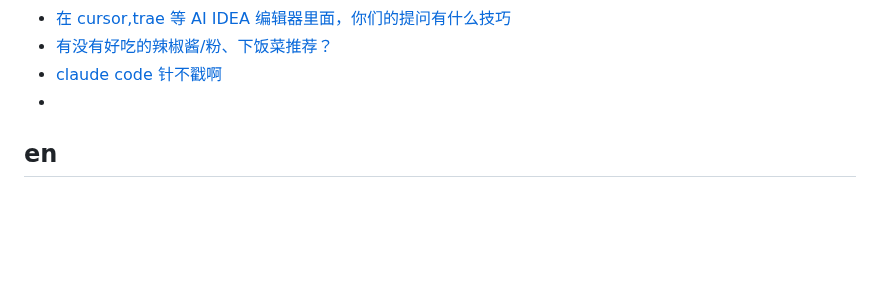
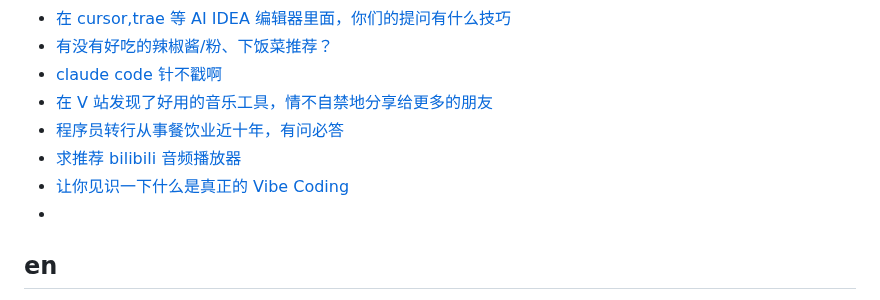
Before and after one commit to qyhever/static, a Markdown page: bookmark.md, the part around the change. GitHub-like rendering; blank space fills up the shorter version.

```diff
--- a/bookmark.md
+++ b/bookmark.md
@@ -849,6 +849,10 @@
 - [在 cursor,trae 等 AI IDEA 编辑器里面，你们的提问有什么技巧](https://www.v2ex.com/t/1142920)
 - [有没有好吃的辣椒酱/粉、下饭菜推荐？](https://www.v2ex.com/t/1145781)
 - [claude code 针不戳啊](https://www.v2ex.com/t/1145732)
+- [在 V 站发现了好用的音乐工具，情不自禁地分享给更多的朋友](https://www.v2ex.com/t/1144953)
+- [程序员转行从事餐饮业近十年，有问必答](https://www.v2ex.com/t/1146449)
+- [求推荐 bilibili 音频播放器](https://www.v2ex.com/t/1146507)
+- [让你见识一下什么是真正的 Vibe Coding](https://www.v2ex.com/t/1148097)
 - []()
 
 ## en
```
